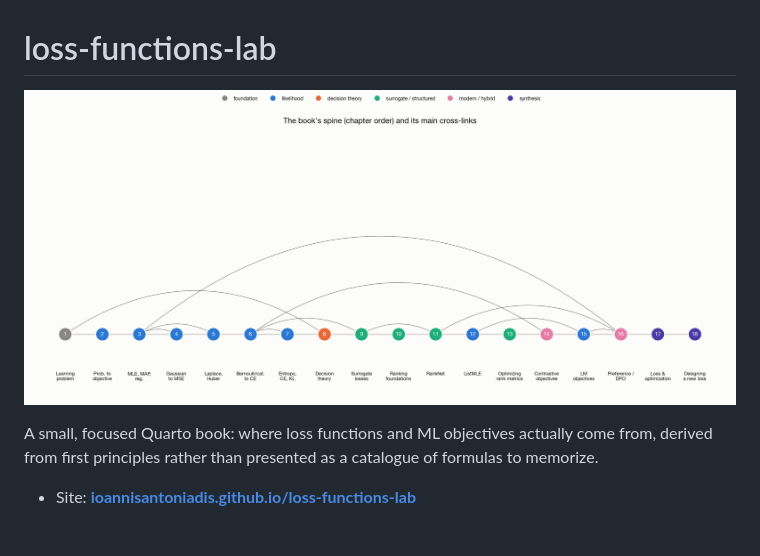
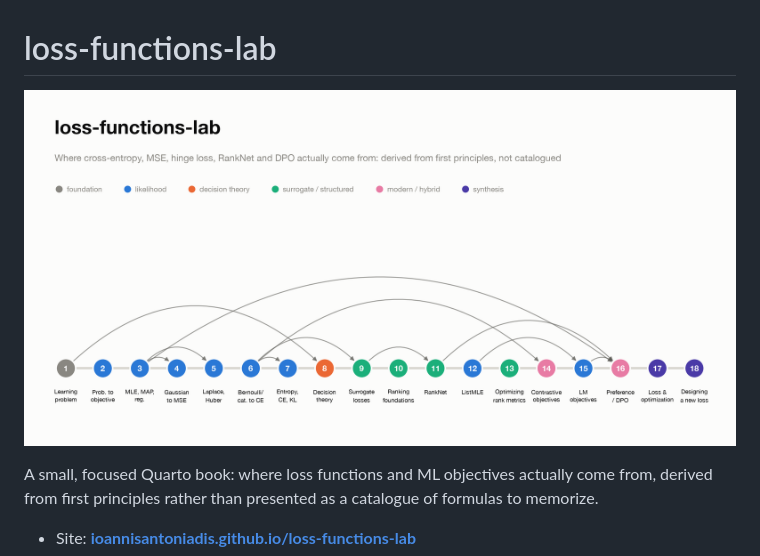
Before and after one commit to ioannisantoniadis/loss-functions-lab, a Markdown page: README.md, the part around the change. Drawn GitHub-style; pictures changed too: docs/images/social_preview.png (added); blank space fills up the shorter version.

```diff
--- a/README.md
+++ b/README.md
@@ -1,6 +1,6 @@
 # loss-functions-lab
 
-![The book's spine and its main cross-links](docs/images/taxonomy_map.png)
+![loss-functions-lab: the book's 18 chapters in reading order, colored by where each loss comes from, with the cross-links between them](docs/images/social_preview.png)
 
 A small, focused Quarto book: where loss functions and ML objectives
 actually come from, derived from first principles rather than presented as
```
Also changed, not shown: scripts/figures/README.md (+4 -3 lines), 2 other files.
